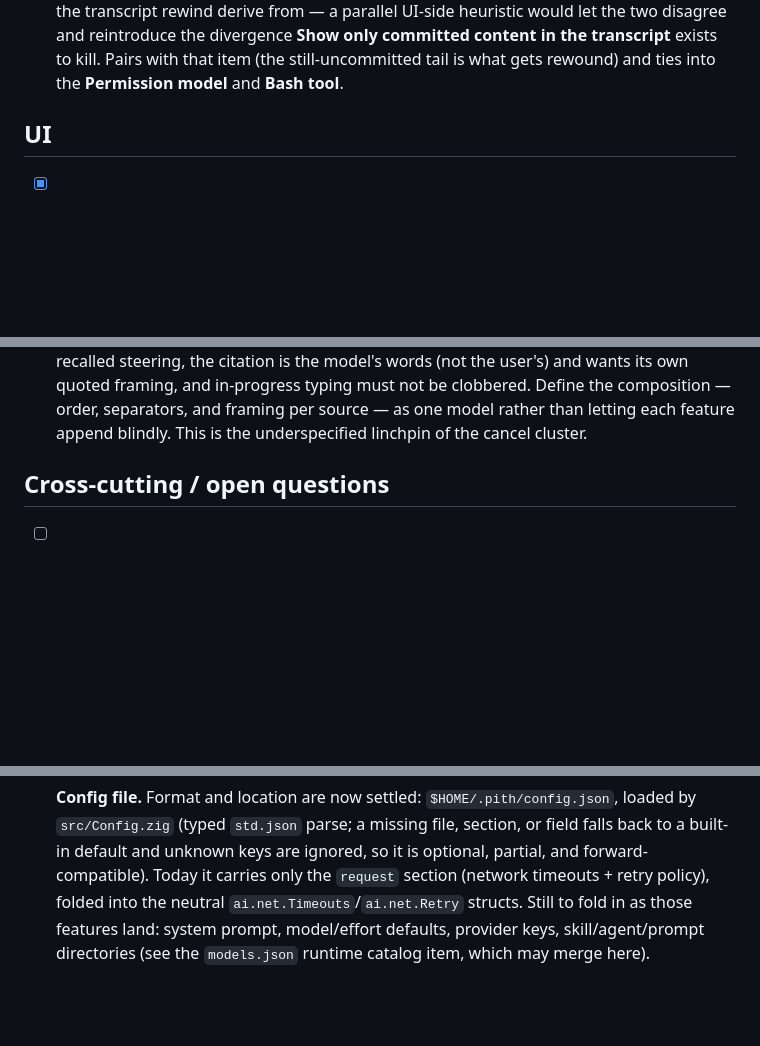
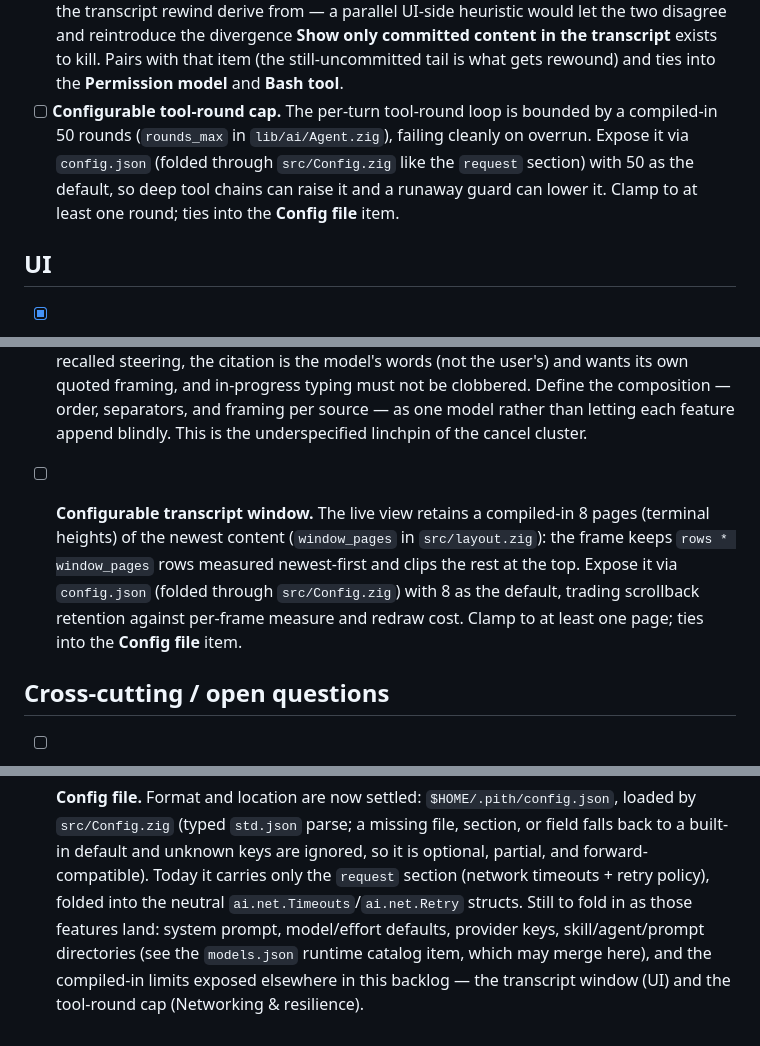
Before and after one commit to clebert/drinky, a Markdown page: BACKLOG.md, 3 parts joined by grey strips. Drawn GitHub-style; blank space fills up the shorter version.

Commit message:
Track two compiled-in limits as configurable-knob backlog items
Add backlog entries to turn two hardcoded limits into config.json knobs,
each placed in its topical section while the Config-file entry tracks the
plumbing, per existing precedent:

- Networking & resilience: expose the per-turn tool-round cap
  (rounds_max in lib/ai/Agent.zig), defaulting to 50.
- UI: expose the live transcript window (window_pages in src/layout.zig),
  defaulting to 8.

The Config-file cross-cutting entry's still-to-fold-in list now names both.

```diff
--- a/BACKLOG.md
+++ b/BACKLOG.md
@@ -214,6 +214,11 @@ Extension seams referenced here:
       reintroduce the divergence **Show only committed content in the transcript** exists to kill.
       Pairs with that item (the still-uncommitted tail is what gets rewound) and ties into the
       **Permission model** and **Bash tool**.
+- [ ] **Configurable tool-round cap.** The per-turn tool-round loop is bounded by a compiled-in 50
+      rounds (`rounds_max` in `lib/ai/Agent.zig`), failing cleanly on overrun. Expose it via
+      `config.json` (folded through `src/Config.zig` like the `request` section) with 50 as the
+      default, so deep tool chains can raise it and a runaway guard can lower it. Clamp to at least
+      one round; ties into the **Config file** item.
 
 ## UI
 
@@ -397,6 +402,12 @@ Extension seams referenced here:
       and in-progress typing must not be clobbered. Define the composition — order, separators, and
       framing per source — as one model rather than letting each feature append blindly. This is the
       underspecified linchpin of the cancel cluster.
+- [ ] **Configurable transcript window.** The live view retains a compiled-in 8 pages (terminal
+      heights) of the newest content (`window_pages` in `src/layout.zig`): the frame keeps
+      `rows * window_pages` rows measured newest-first and clips the rest at the top. Expose it via
+      `config.json` (folded through `src/Config.zig`) with 8 as the default, trading scrollback
+      retention against per-frame measure and redraw cost. Clamp to at least one page; ties into the
+      **Config file** item.
 
 ## Cross-cutting / open questions
 
@@ -408,4 +419,6 @@ Extension seams referenced here:
       forward-compatible). Today it carries only the `request` section (network timeouts + retry
       policy), folded into the neutral `ai.net.Timeouts`/`ai.net.Retry` structs. Still to fold in as
       those features land: system prompt, model/effort defaults, provider keys, skill/agent/prompt
-      directories (see the `models.json` runtime catalog item, which may merge here).
+      directories (see the `models.json` runtime catalog item, which may merge here), and the
+      compiled-in limits exposed elsewhere in this backlog — the transcript window (UI) and the
+      tool-round cap (Networking & resilience).
```
